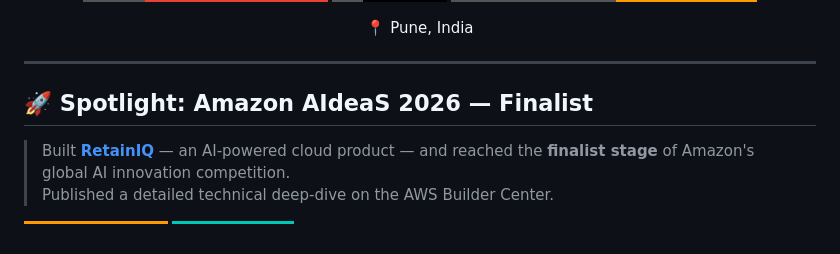
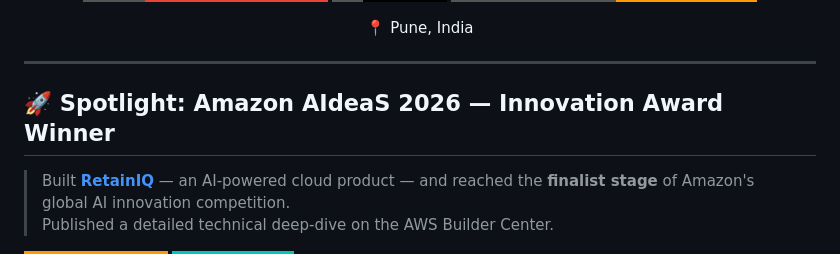
Before and after one commit to SamyakJ05/SamyakJ05, a Markdown page: README.md, the part around the change. Rendered like a GitHub page; badges without logos.

Commit message:
Change project status to Innovation Award Winner
Updated the project status from finalist to Innovation Award Winner.

```diff
--- a/README.md
+++ b/README.md
@@ -19,7 +19,7 @@
 
 ---
 
-## 🚀 Spotlight: Amazon AIdeaS 2026 — Finalist
+## 🚀 Spotlight: Amazon AIdeaS 2026 — Innovation Award Winner
 
 > Built **[RetainIQ](https://retainiq.cloud/)** — an AI-powered cloud product — and reached the **finalist stage** of Amazon's global AI innovation competition.
 > Published a detailed technical deep-dive on the AWS Builder Center.
```
